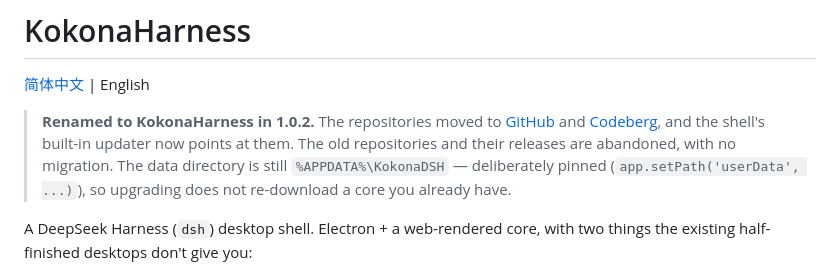
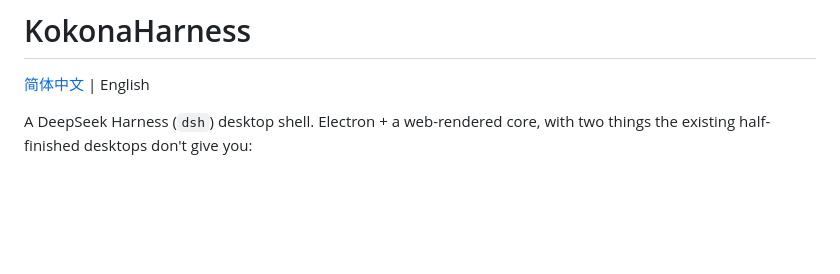
Before and after one commit to AkizukiKokona/Kokona-DSH, a Markdown page: README.en.md, the part around one of its changes. GitHub-like rendering; blank space fills up the shorter version.

```diff
--- a/README.en.md
+++ b/README.en.md
@@ -24,13 +24,6 @@
 # KokonaHarness
 
 [简体中文](README.md) | English
-
-> **Renamed to KokonaHarness in 1.0.2.** The repositories moved to
-> [GitHub](https://github.com/AkizukiKokona/KokonaHarness) and
-> [Codeberg](https://codeberg.org/AkizukiKokona/KokonaHarness), and the shell's built-in updater now
-> points at them. The old repositories and their releases are abandoned, with no migration. The data
-> directory is still `%APPDATA%\KokonaDSH` — deliberately pinned (`app.setPath('userData', ...)`), so
-> upgrading does not re-download a core you already have.
 
 A DeepSeek Harness (`dsh`) desktop shell. Electron + a web-rendered core, with two things the
 existing half-finished desktops don't give you:
```
Also changed, not shown: other parts of README.en.md (+2 -2 lines), README.md (+2 -4 lines).
